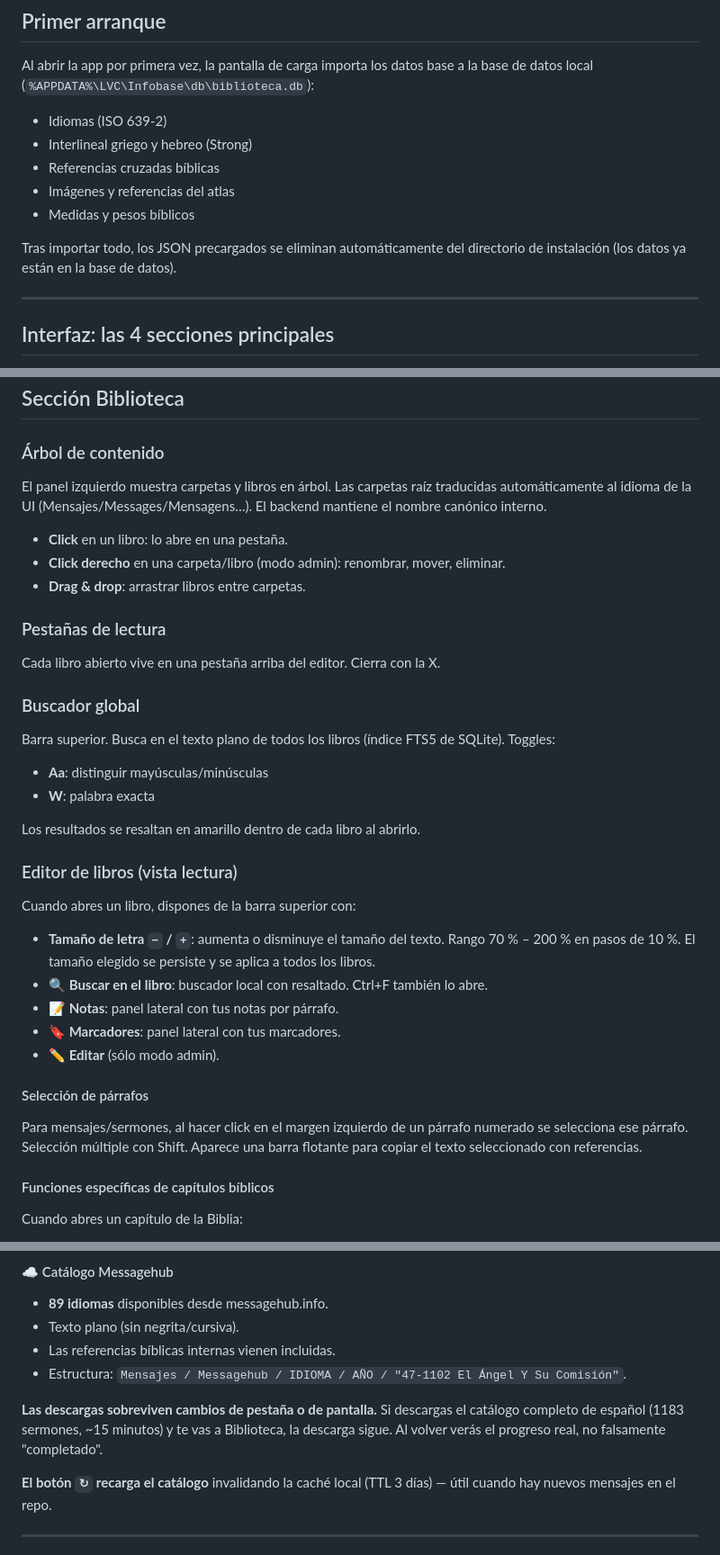
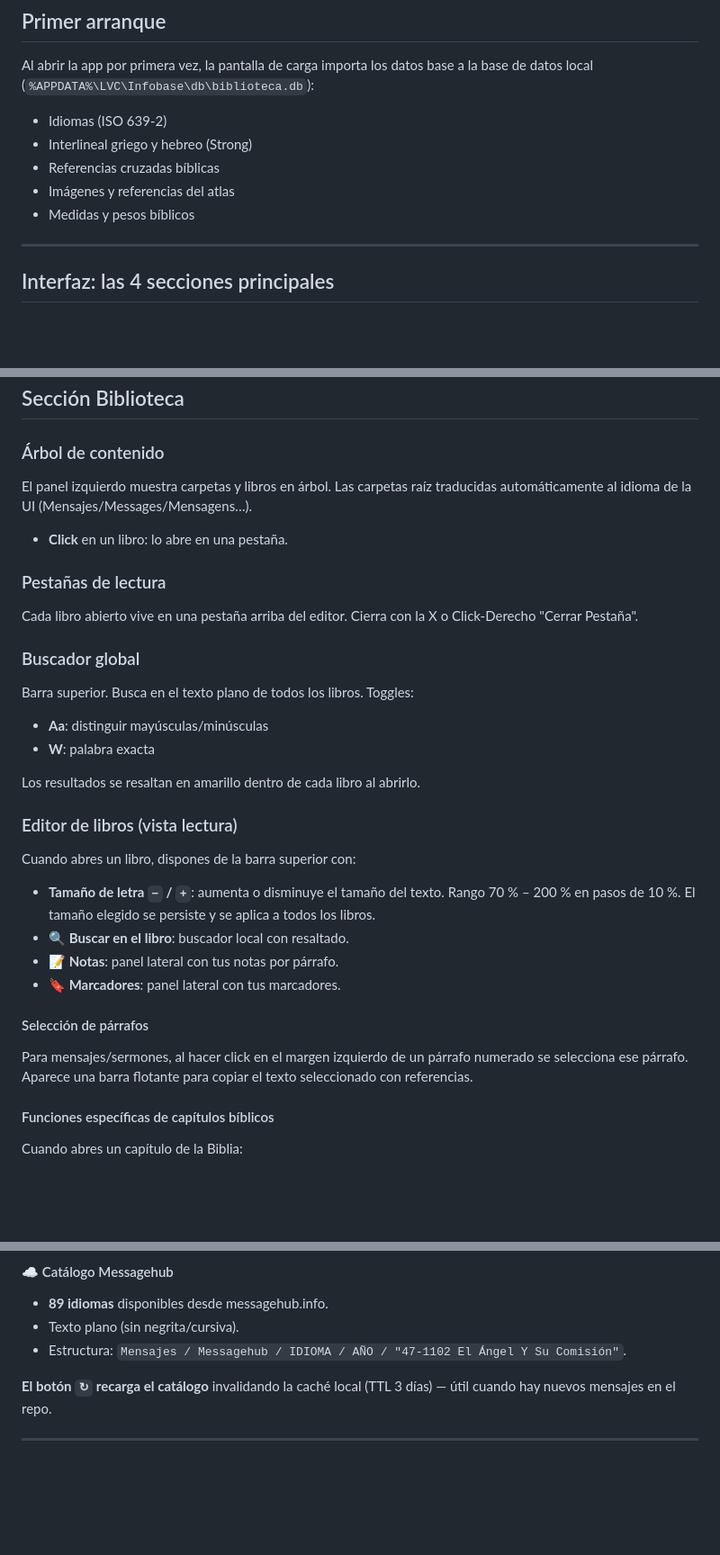
Before and after one commit to j0sue-dev/InfobaseReleases, a Markdown page: README.md, 3 parts joined by grey strips. Shown at 90% size. Rendered like a GitHub page; blank space fills up the shorter version.

```diff
--- a/README.md
+++ b/README.md
@@ -28,8 +28,6 @@ Al abrir la app por primera vez, la pantalla de carga importa los datos base a l
 - Imágenes y referencias del atlas
 - Medidas y pesos bíblicos
 
-Tras importar todo, los JSON precargados se eliminan automáticamente del directorio de instalación (los datos ya están en la base de datos).
-
 ---
 
 ## Interfaz: las 4 secciones principales
@@ -48,17 +46,15 @@ La barra lateral izquierda tiene 4 botones:
 ## Sección Biblioteca
 
 ### Árbol de contenido
-El panel izquierdo muestra carpetas y libros en árbol. Las carpetas raíz traducidas automáticamente al idioma de la UI (Mensajes/Messages/Mensagens…). El backend mantiene el nombre canónico interno.
+El panel izquierdo muestra carpetas y libros en árbol. Las carpetas raíz traducidas automáticamente al idioma de la UI (Mensajes/Messages/Mensagens…).
 
 - **Click** en un libro: lo abre en una pestaña.
-- **Click derecho** en una carpeta/libro (modo admin): renombrar, mover, eliminar.
-- **Drag & drop**: arrastrar libros entre carpetas.
 
 ### Pestañas de lectura
-Cada libro abierto vive en una pestaña arriba del editor. Cierra con la X.
+Cada libro abierto vive en una pestaña arriba del editor. Cierra con la X o Click-Derecho "Cerrar Pestaña".
 
 ### Buscador global
-Barra superior. Busca en el texto plano de todos los libros (índice FTS5 de SQLite). Toggles:
+Barra superior. Busca en el texto plano de todos los libros. Toggles:
 - **Aa**: distinguir mayúsculas/minúsculas
 - **W**: palabra exacta
 
@@ -69,13 +65,12 @@ Los resultados se resaltan en amarillo dentro de cada libro al abrirlo.
 Cuando abres un libro, dispones de la barra superior con:
 
 - **Tamaño de letra `−` / `+`**: aumenta o disminuye el tamaño del texto. Rango 70 % – 200 % en pasos de 10 %. El tamaño elegido se persiste y se aplica a todos los libros.
-- **🔍 Buscar en el libro**: buscador local con resaltado. Ctrl+F también lo abre.
+- **🔍 Buscar en el libro**: buscador local con resaltado.
 - **📝 Notas**: panel lateral con tus notas por párrafo.
 - **🔖 Marcadores**: panel lateral con tus marcadores.
-- **✏️ Editar** (sólo modo admin).
 
 #### Selección de párrafos
-Para mensajes/sermones, al hacer click en el margen izquierdo de un párrafo numerado se selecciona ese párrafo. Selección múltiple con Shift. Aparece una barra flotante para copiar el texto seleccionado con referencias.
+Para mensajes/sermones, al hacer click en el margen izquierdo de un párrafo numerado se selecciona ese párrafo. Aparece una barra flotante para copiar el texto seleccionado con referencias.
 
 #### Funciones específicas de capítulos bíblicos
 Cuando abres un capítulo de la Biblia:
@@ -119,10 +113,7 @@ Dos sub-pestañas:
 #### ☁ Catálogo Messagehub
 - **89 idiomas** disponibles desde messagehub.info.
 - Texto plano (sin negrita/cursiva).
-- Las referencias bíblicas internas vienen incluidas.
 - Estructura: `Mensajes / Messagehub / IDIOMA / AÑO / "47-1102 El Ángel Y Su Comisión"`.
-
-**Las descargas sobreviven cambios de pestaña o de pantalla.** Si descargas el catálogo completo de español (1183 sermones, ~15 minutos) y te vas a Biblioteca, la descarga sigue. Al volver verás el progreso real, no falsamente "completado".
 
 **El botón `↻` recarga el catálogo** invalidando la caché local (TTL 3 días) — útil cuando hay nuevos mensajes en el repo.
 
```
Also changed, not shown: other parts of README.md (+2 -26 lines).
